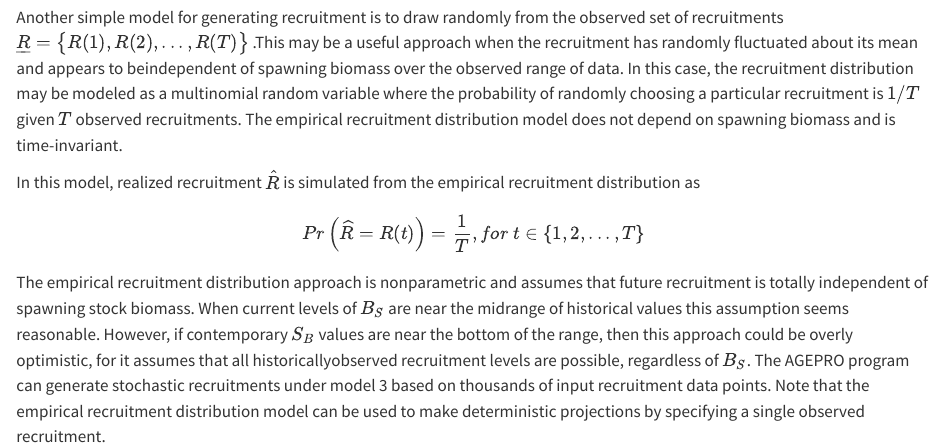
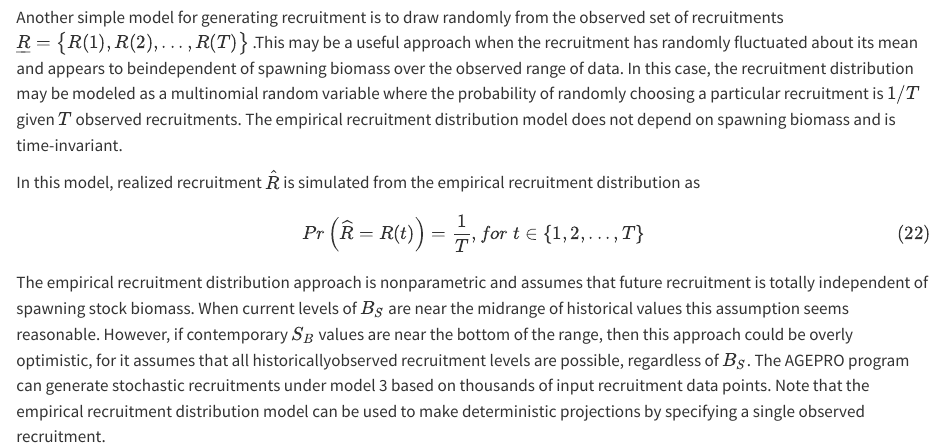
Before and after one commit to PIFSCstockassessments/agepro-ref-manual, a Quarto document (06model03_empirical-distribution.qmd): the page in a window 1100 px wide, from 60 px down. Rendered offline with R 4.5, knitr and Pandoc in place of Quarto, with nearby package versions.

Commit message:
added function references in model #3

```diff
--- a/06model03_empirical-distribution.qmd
+++ b/06model03_empirical-distribution.qmd
@@ -6,6 +6,6 @@ Another simple model for generating recruitment is to draw randomly from the obs
 In this model, realized recruitment $\hat{R}$ is simulated from the empirical recruitment distribution as
 
 $$
-Pr\left(\widehat{R}=R(t)\right) = \frac{1}{T}, for\ t \in \{1,2,...,T\}
+Pr\left(\widehat{R}=R(t)\right) = \frac{1}{T}, for\ t \in \{1,2,...,T\} \tag{22}\label{eq:22}
 $$
 The empirical recruitment distribution approach is nonparametric and assumes that future recruitment is totally independent of spawning stock biomass. When current levels of $B_S$ are near the midrange of historical values this assumption seems reasonable. However, if contemporary $S_B$ values are near the bottom of the range, then this approach could be overly optimistic, for it assumes that all historicallyobserved recruitment levels are possible, regardless of $B_S$. The AGEPRO program can generate stochastic recruitments under model 3 based on thousands of input recruitment data points. Note that the empirical recruitment distribution model can be used to make deterministic projections by specifying a single observed recruitment.
```
